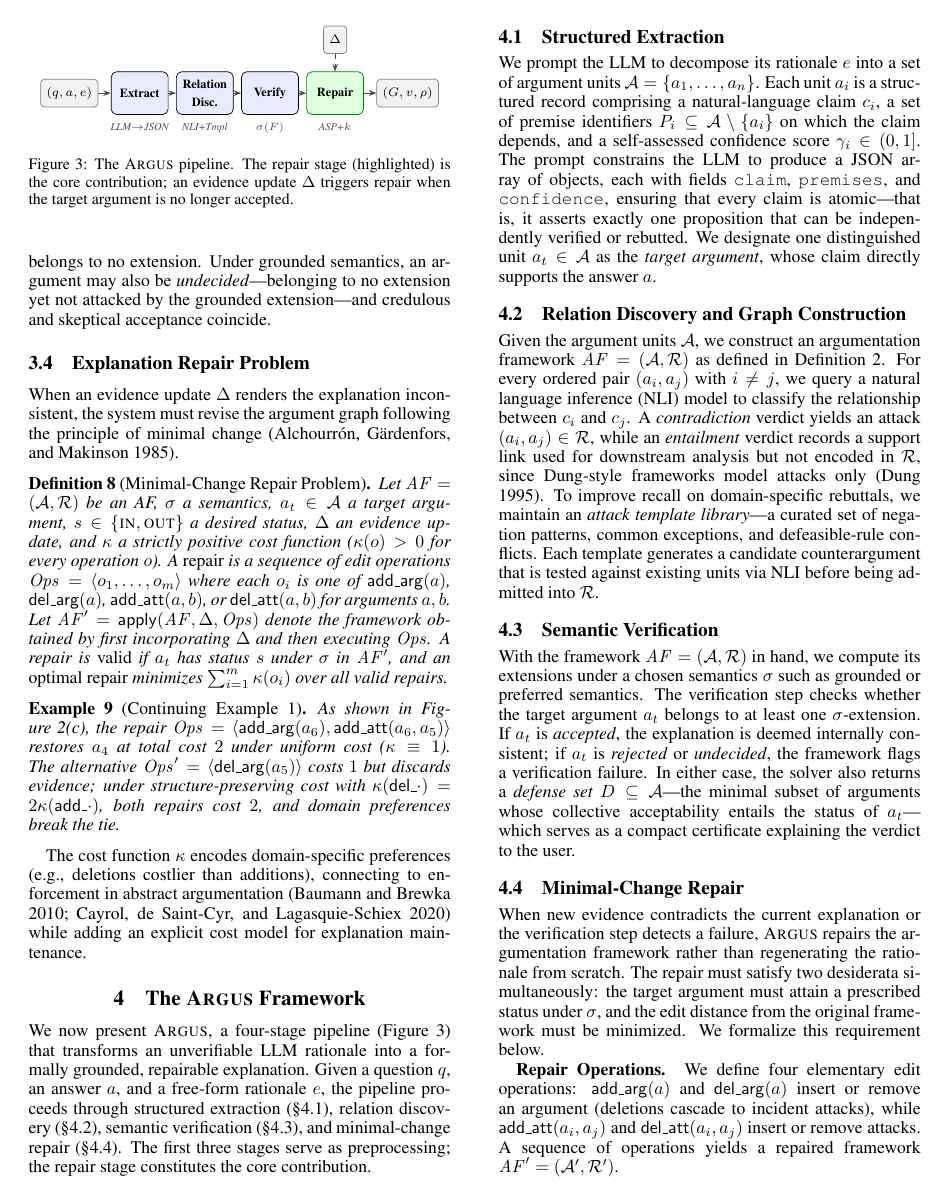
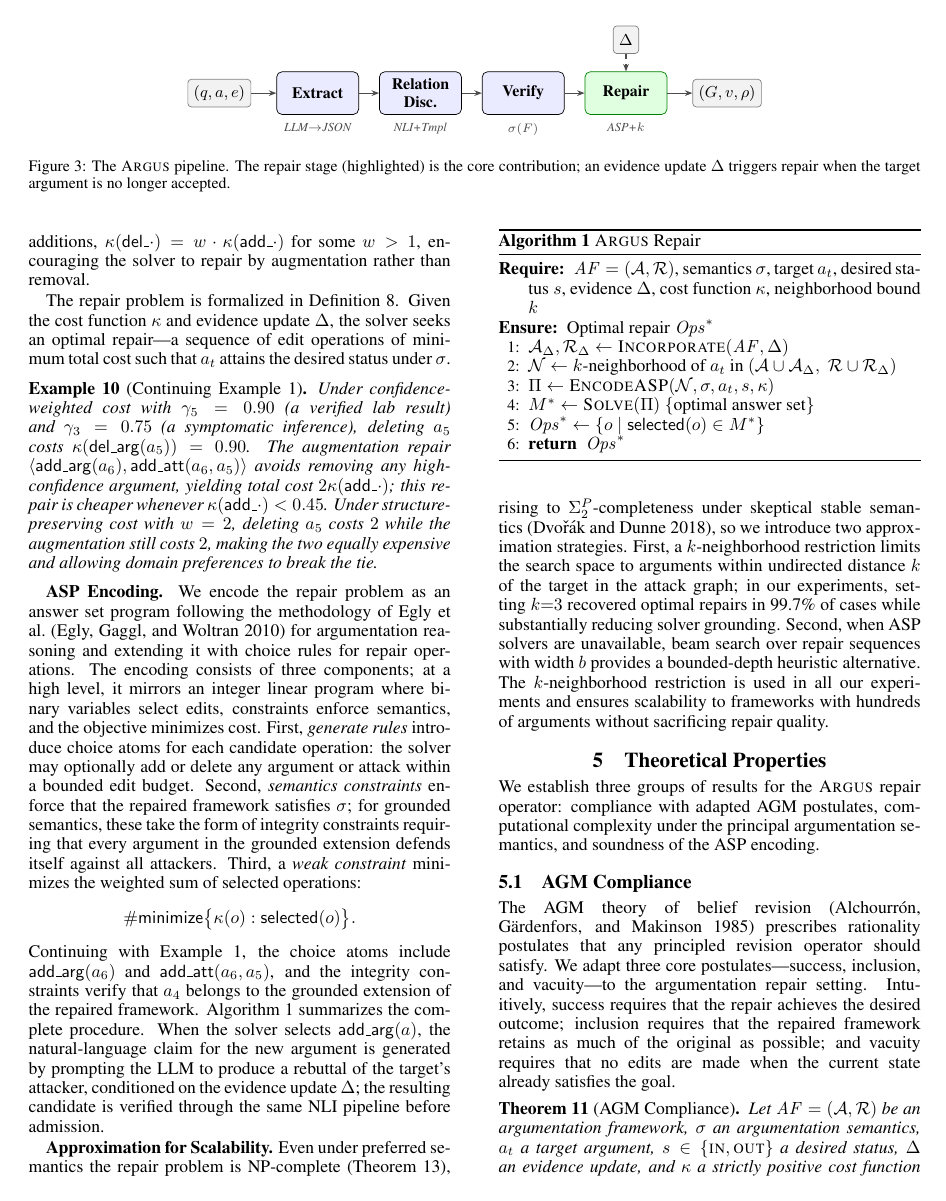
Before and after one commit to qqyjx/KR26, a LaTeX paper (paper/main.tex, which reads paper/sections/method.tex): page 4 of 10 before the commit and page 5 of 10 after it. Compiled offline with pdfLaTeX.

Commit message:
fix: Figure 3 two-column, Figure 2 a5/a6 layout, SyncTeX settings
- Figure 3 (pipeline): figure → figure* for two-column span, enlarge nodes/spacing
- Figure 2 (AF evolution): move a5 to (-1.1, 2.5) to avoid edge crossing a2,
  move a6 to (-2.2, 2.5) for proper spacing
- SyncTeX: updated .vscode/settings.json locally (gitignored)

Co-Authored-By: Claude Opus 4.6 <noreply@anthropic.com>

```diff
--- a/paper/sections/method.tex
+++ b/paper/sections/method.tex
@@ -1,20 +1,20 @@
 % ===== §3  ARGUS Method =====
 \section{The \textsc{Argus} Framework}\label{sec:method}
 
-\begin{figure}[t]
+\begin{figure*}[t]
 \centering
 \begin{tikzpicture}[
   stage/.style={rectangle, rounded corners=3pt, draw=black, fill=blue!8,
-                minimum height=0.85cm, minimum width=1.0cm, text width=0.9cm,
-                align=center, font=\scriptsize\bfseries},
+                minimum height=0.85cm, minimum width=1.6cm, text width=1.4cm,
+                align=center, font=\small\bfseries},
   io/.style={rectangle, rounded corners=2pt, draw=gray, fill=gray!10,
-             minimum height=0.55cm, font=\scriptsize, align=center},
-  detail/.style={font=\tiny\itshape, text=gray!60!black, align=center},
+             minimum height=0.55cm, font=\small, align=center},
+  detail/.style={font=\scriptsize\itshape, text=gray!60!black, align=center},
   arrow/.style={-{Stealth[length=1.5mm]}, semithick, draw=black!70},
-  node distance=0.06cm and 0.15cm
+  node distance=0.08cm and 0.4cm
 ]
   \node[io] (input) {$(q,a,e)$};
-  \node[stage, right=0.25cm of input] (s1) {Extract};
+  \node[stage, right=0.5cm of input] (s1) {Extract};
   \node[detail, below=0.04cm of s1] (d1) {LLM$\to$JSON};
   \node[stage, right=of s1] (s2) {Relation\\Disc.};
   \node[detail, below=0.04cm of s2] (d2) {NLI+Tmpl};
```
Also changed, not shown: paper/sections/introduction.tex (+6 -6 lines), paper/main.pdf, paper/sections/method.tex (4 more changed lines).
